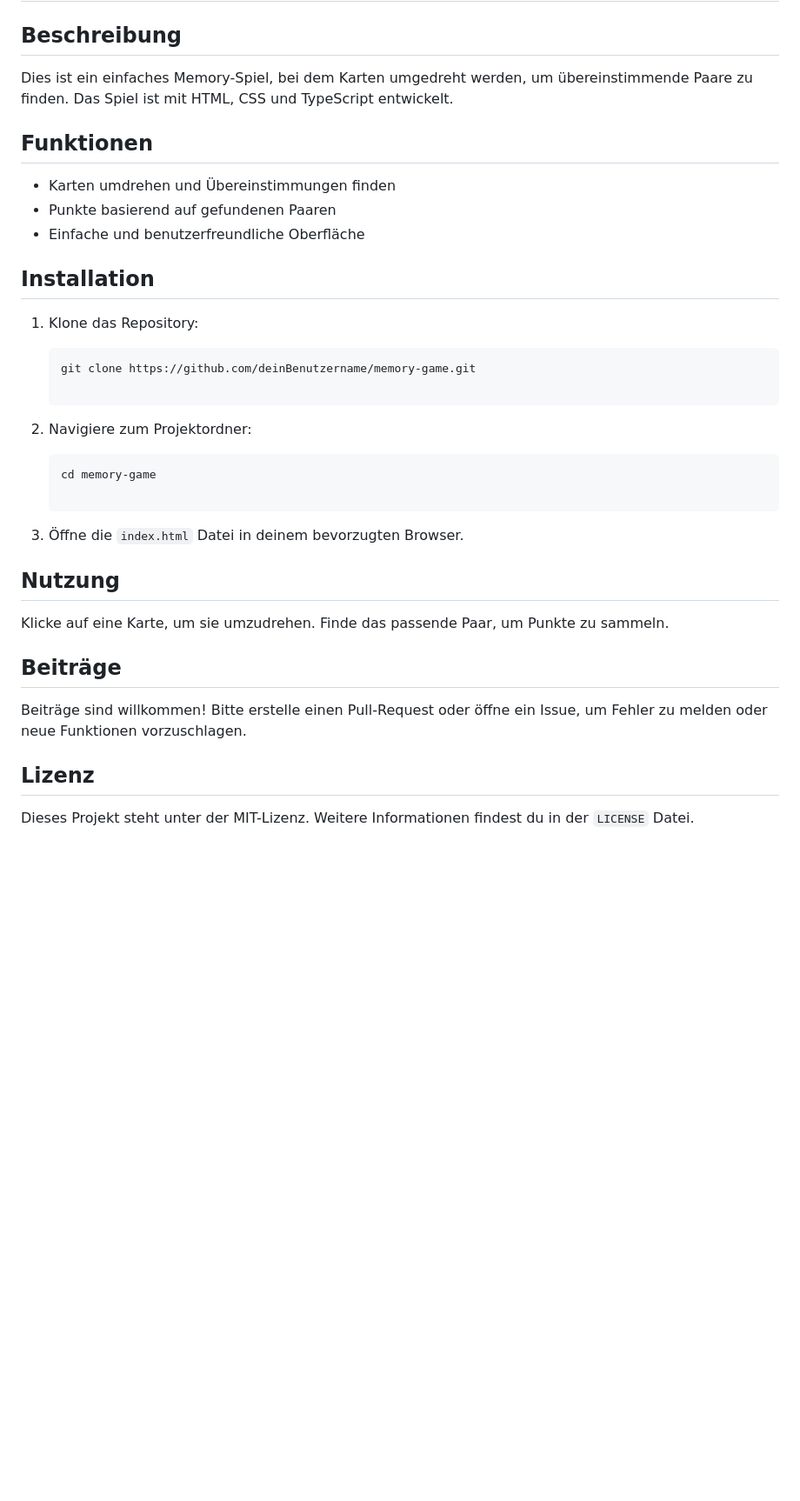
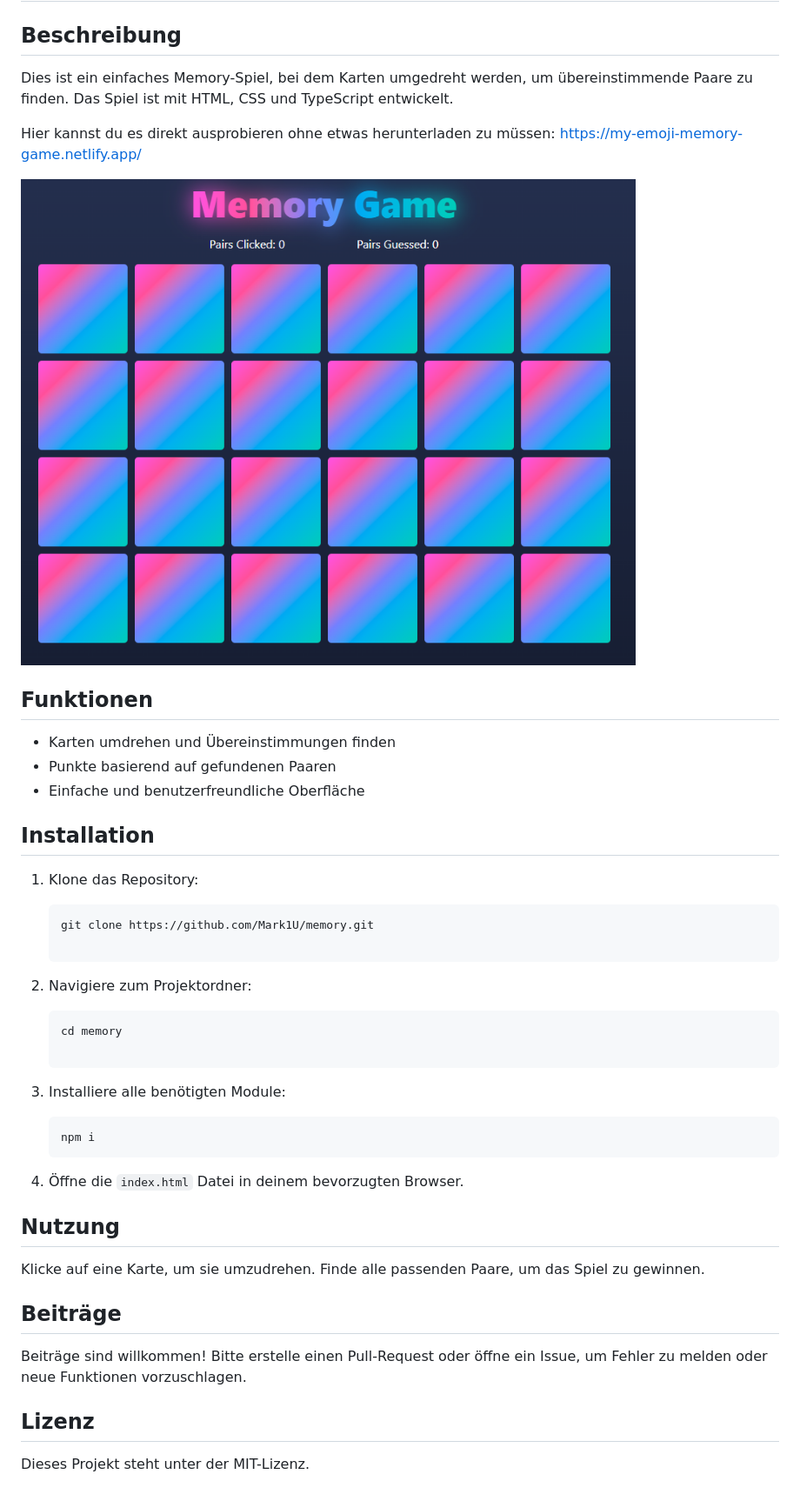
Before and after one commit to Mark1U/memory, a Markdown page: readme.md, the part around the change. Shown: that part at 87% size. Drawn GitHub-style; pictures changed too: public/screenshot.png (added); blank space fills up the shorter version.

````diff
--- a/readme.md
+++ b/readme.md
@@ -2,7 +2,12 @@
 
 ## Beschreibung
 
-Dies ist ein einfaches Memory-Spiel, bei dem Karten umgedreht werden, um übereinstimmende Paare zu finden. Das Spiel ist mit HTML, CSS und TypeScript entwickelt.
+Dies ist ein einfaches Memory-Spiel, bei dem Karten umgedreht werden, um übereinstimmende Paare zu finden.
+Das Spiel ist mit HTML, CSS und TypeScript entwickelt.
+
+Hier kannst du es direkt ausprobieren ohne etwas herunterladen zu müssen: https://my-emoji-memory-game.netlify.app/
+
+![Screenshot des Spiels](public/screenshot.png)
 
 ## Funktionen
 
@@ -15,23 +20,29 @@ Dies ist ein einfaches Memory-Spiel, bei dem Karten umgedreht werden, um überei
 1. Klone das Repository:
 
     ```bash
-    git clone https://github.com/deinBenutzername/memory-game.git
+    git clone https://github.com/Mark1U/memory.git
 
     ```
 
 2. Navigiere zum Projektordner:
 
     ```bash
-    cd memory-game
+    cd memory
 
     ```
 
-3. Öffne die `index.html` Datei in deinem bevorzugten Browser.
+3. Installiere alle benötigten Module:
+
+    ```bash
+    npm i
+    ```
+
+4. Öffne die `index.html` Datei in deinem bevorzugten Browser.
 
 ## Nutzung
 
 Klicke auf eine Karte, um sie umzudrehen.
-Finde das passende Paar, um Punkte zu sammeln.
+Finde alle passenden Paare, um das Spiel zu gewinnen.
 
 ## Beiträge
 
@@ -41,4 +52,3 @@ Bitte erstelle einen Pull-Request oder öffne ein Issue, um Fehler zu melden ode
 ## Lizenz
 
 Dieses Projekt steht unter der MIT-Lizenz.
-Weitere Informationen findest du in der `LICENSE` Datei.
````
